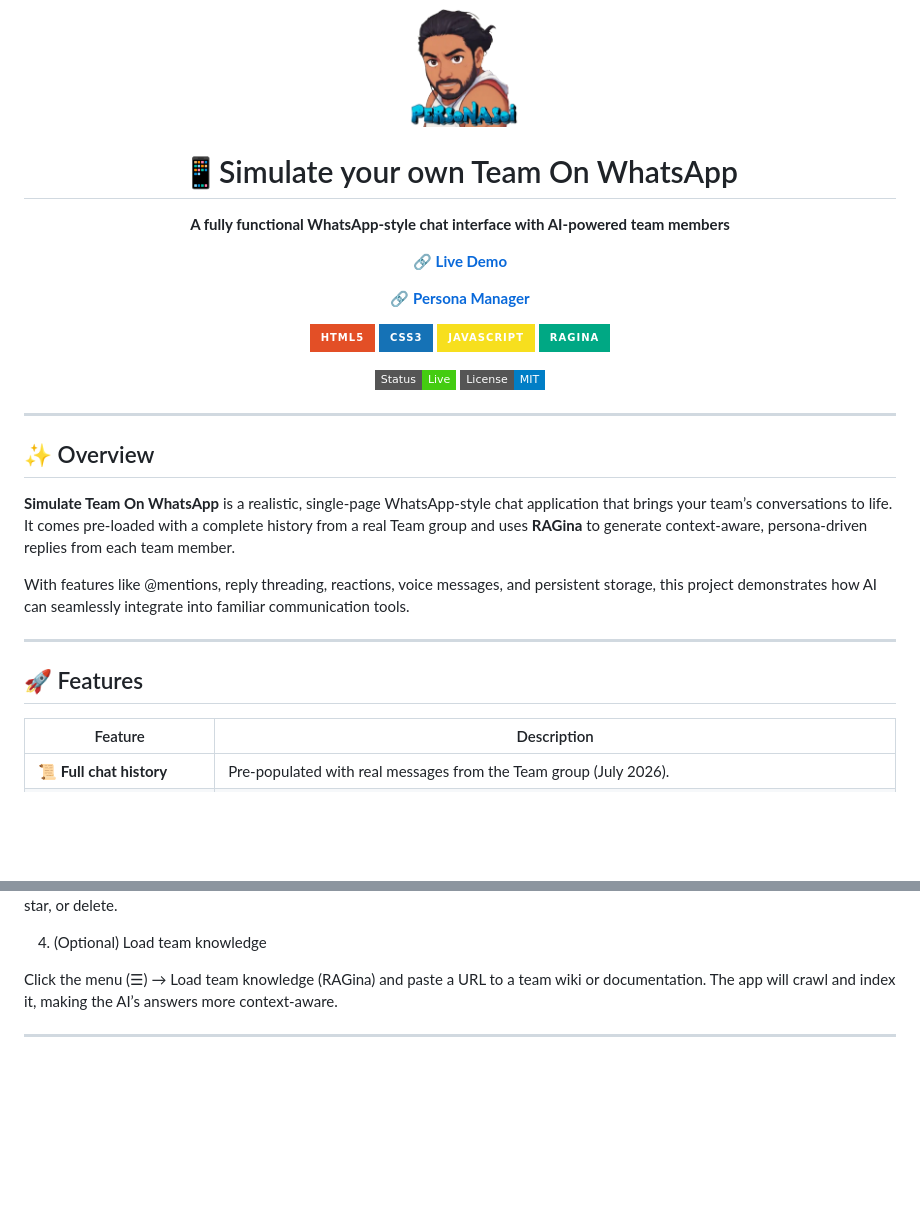
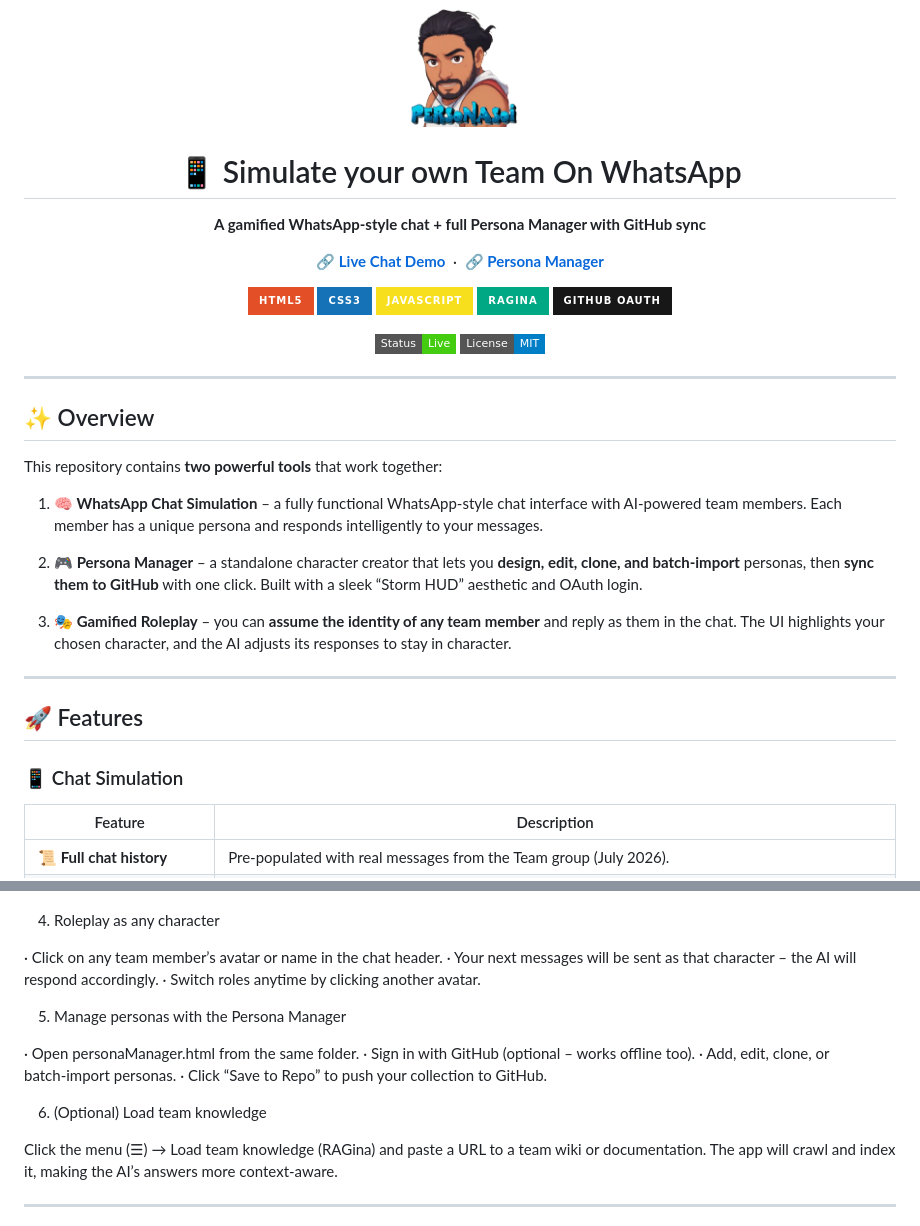
Before and after one commit to suryasticsai/myTeamOnWhatsApp, a Markdown page: README.md, 2 parts joined by grey strips. GitHub-like rendering; badges without logos; blank space fills up the shorter version.

```diff
--- a/README.md
+++ b/README.md
@@ -1,25 +1,24 @@
 <div align="center">
   <img src="https://raw.githubusercontent.com/suryasticsai/myTeamOnWhatsApp/refs/heads/main/personasoi.png" alt="Personasoi Logo" width="120" />
-  <h1>📱Simulate your own Team On WhatsApp</h1>
-  <p><strong>A fully functional WhatsApp‑style chat interface with AI‑powered team members</strong></p>
+  <h1>📱 Simulate your own Team On WhatsApp</h1>
+  <p><strong>A gamified WhatsApp‑style chat + full Persona Manager with GitHub sync</strong></p>
 
   <p>
     <a href="https://suryasticsai.github.io/myTeamOnWhatsApp" target="_blank">
-      <strong>🔗 Live Demo</strong>
+      <strong>🔗 Live Chat Demo</strong>
     </a>
-  </p>
-  <p>
+    &nbsp;·&nbsp;
     <a href="https://suryasticsai.github.io/myTeamOnWhatsApp/personaManager.html" target="_blank">
       <strong>🔗 Persona Manager</strong>
     </a>
   </p>
-
 
   <p>
     <img src="https://img.shields.io/badge/HTML5-E34F26?style=for-the-badge&logo=html5&logoColor=white" alt="HTML5" />
     <img src="https://img.shields.io/badge/CSS3-1572B6?style=for-the-badge&logo=css3&logoColor=white" alt="CSS3" />
     <img src="https://img.shields.io/badge/JavaScript-F7DF1E?style=for-the-badge&logo=javascript&logoColor=black" alt="JavaScript" />
     <img src="https://img.shields.io/badge/RAGina-00A884?style=for-the-badge&logo=ai&logoColor=white" alt="RAGina" />
+    <img src="https://img.shields.io/badge/GitHub_OAuth-181717?style=for-the-badge&logo=github&logoColor=white" alt="GitHub OAuth" />
   </p>
   <p>
     <img src="https://img.shields.io/badge/Status-Live-brightgreen?style=flat-square" alt="Status" />
@@ -31,13 +30,19 @@
 
 ## ✨ Overview
 
-**Simulate Team On WhatsApp** is a realistic, single‑page WhatsApp‑style chat application that brings your team’s conversations to life. It comes pre‑loaded with a complete history from a real Team group and uses **RAGina** to generate context‑aware, persona‑driven replies from each team member.
+This repository contains **two powerful tools** that work together:
 
-With features like @mentions, reply threading, reactions, voice messages, and persistent storage, this project demonstrates how AI can seamlessly integrate into familiar communication tools.
+1. **🧠 WhatsApp Chat Simulation** – a fully functional WhatsApp‑style chat interface with AI‑powered team members. Each member has a unique persona and responds intelligently to your messages.
+
+2. **🎮 Persona Manager** – a standalone character creator that lets you **design, edit, clone, and batch‑import** personas, then **sync them to GitHub** with one click. Built with a sleek “Storm HUD” aesthetic and OAuth login.
+
+3. **🎭 Gamified Roleplay** – you can **assume the identity of any team member** and reply as them in the chat. The UI highlights your chosen character, and the AI adjusts its responses to stay in character.
 
 ---
 
 ## 🚀 Features
+
+### 📱 Chat Simulation
 
 | Feature | Description |
 |---------|-------------|
@@ -97,7 +129,20 @@ Simply open index.html in your favourite browser. No build steps, no dependencie
 · Use @ followed by a team member’s name to mention them (e.g., @Sanchita).
 · Right‑click any message to reply, react, star, or delete.
 
-4. (Optional) Load team knowledge
+4. Roleplay as any character
+
+· Click on any team member’s avatar or name in the chat header.
+· Your next messages will be sent as that character – the AI will respond accordingly.
+· Switch roles anytime by clicking another avatar.
+
+5. Manage personas with the Persona Manager
+
+· Open personaManager.html from the same folder.
+· Sign in with GitHub (optional – works offline too).
+· Add, edit, clone, or batch‑import personas.
+· Click “Save to Repo” to push your collection to GitHub.
+
+6. (Optional) Load team knowledge
 
 Click the menu (☰) → Load team knowledge (RAGina) and paste a URL to a team wiki or documentation. The app will crawl and index it, making the AI’s answers more context‑aware.
 
```
Also changed, not shown: other parts of README.md (+55 -79 lines).
